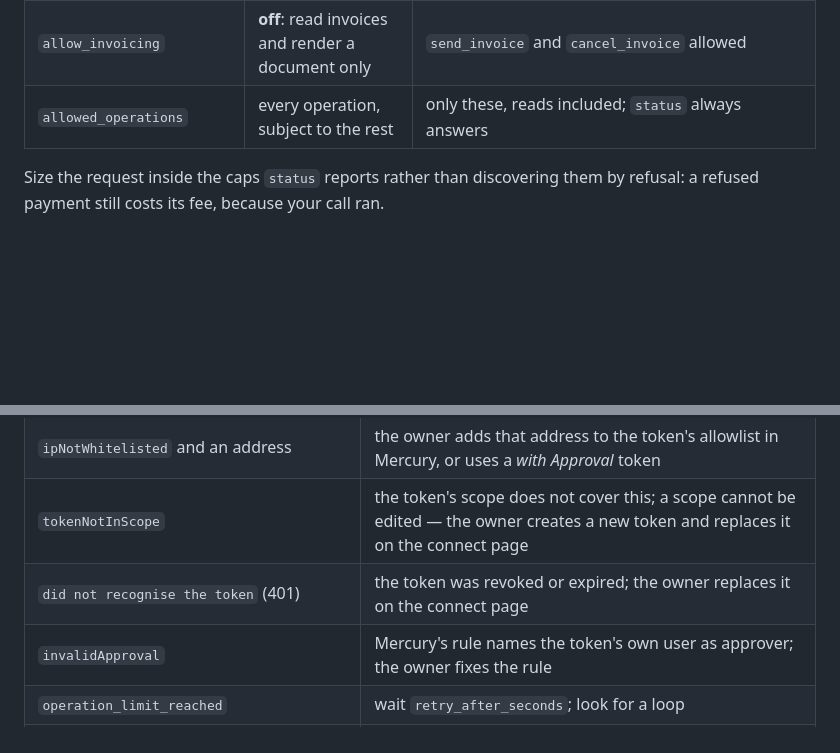
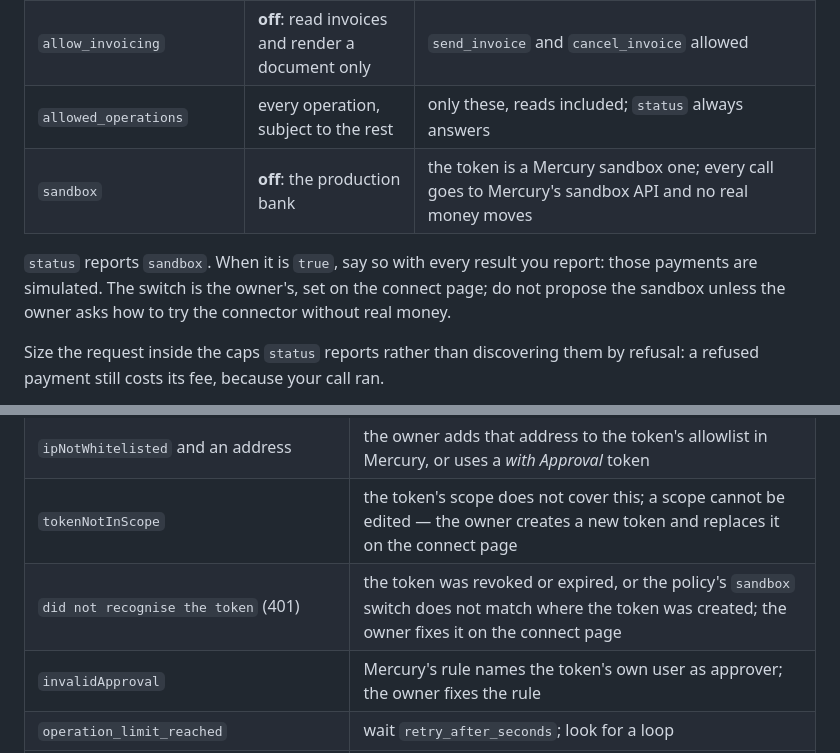
Before and after one commit to out-layer/skills, a Markdown page: mercury-connector/SKILL.md, 2 parts joined by grey strips. GitHub-like rendering; blank space fills up the shorter version.

Commit message:
mercury: the policy sandbox switch — report simulated payments as such, never propose the sandbox unasked

```diff
--- a/mercury-connector/SKILL.md
+++ b/mercury-connector/SKILL.md
@@ -190,6 +190,12 @@ when the customer pays by bank transfer.
 | `account_id` | the login's only account; with several, no payments | everything runs against this account |
 | `allow_invoicing` | **off**: read invoices and render a document only | `send_invoice` and `cancel_invoice` allowed |
 | `allowed_operations` | every operation, subject to the rest | only these, reads included; `status` always answers |
+| `sandbox` | **off**: the production bank | the token is a Mercury sandbox one; every call goes to Mercury's sandbox API and no real money moves |
+
+`status` reports `sandbox`. When it is `true`, say so with every result you
+report: those payments are simulated. The switch is the owner's, set on the
+connect page; do not propose the sandbox unless the owner asks how to try the
+connector without real money.
 
 Size the request inside the caps `status` reports rather than discovering them
 by refusal: a refused payment still costs its fee, because your call ran.
@@ -226,7 +232,7 @@ technical caps, there against a runaway loop and far above ordinary use: 50
 | `is HTTPS-only` | call the same operation over HTTPS |
 | `ipNotWhitelisted` and an address | the owner adds that address to the token's allowlist in Mercury, or uses a *with Approval* token |
 | `tokenNotInScope` | the token's scope does not cover this; a scope cannot be edited — the owner creates a new token and replaces it on the connect page |
-| `did not recognise the token` (401) | the token was revoked or expired; the owner replaces it on the connect page |
+| `did not recognise the token` (401) | the token was revoked or expired, or the policy's `sandbox` switch does not match where the token was created; the owner fixes it on the connect page |
 | `invalidApproval` | Mercury's rule names the token's own user as approver; the owner fixes the rule |
 | `operation_limit_reached` | wait `retry_after_seconds`; look for a loop |
 | Mercury's own text | act on it; the platform did its part |
```
